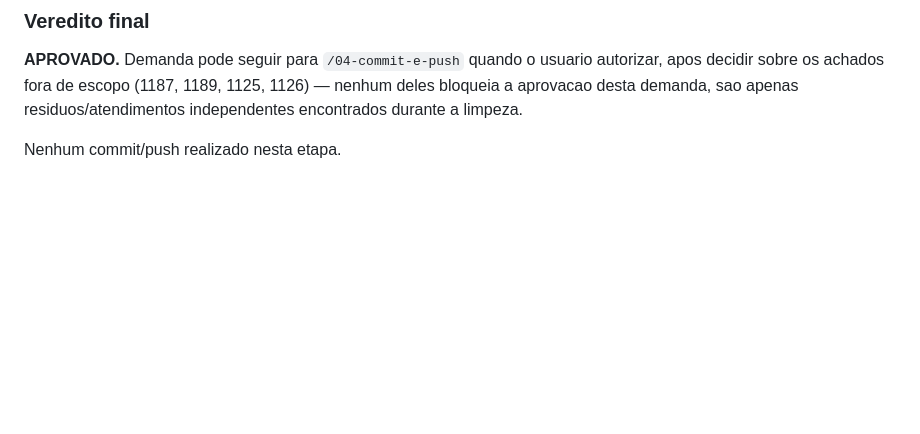
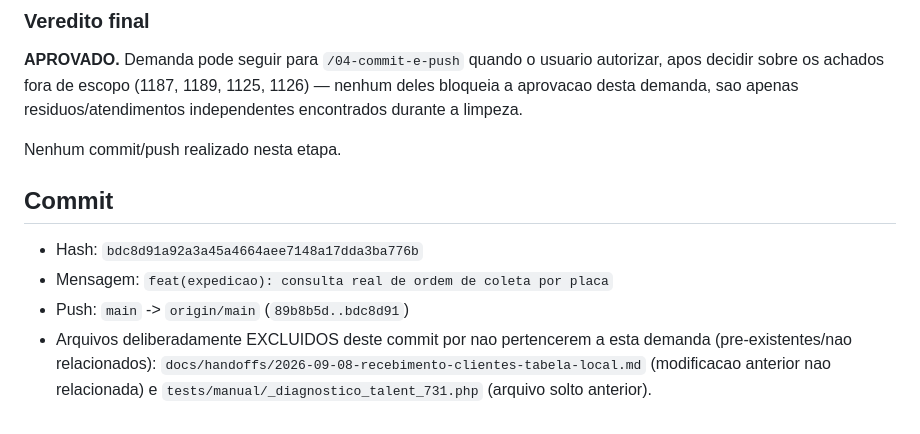
Before and after one commit to Brunossaantos/totem-udlog, a Markdown page: docs/handoffs/2026-09-11-expedicao-consulta-ordem-coleta-teste.md, the part around the change. Rendered like a GitHub page; blank space fills up the shorter version.

```diff
--- a/docs/handoffs/2026-09-11-expedicao-consulta-ordem-coleta-teste.md
+++ b/docs/handoffs/2026-09-11-expedicao-consulta-ordem-coleta-teste.md
@@ -525,3 +525,14 @@ demanda, sao apenas residuos/atendimentos independentes encontrados
 durante a limpeza.
 
 Nenhum commit/push realizado nesta etapa.
+
+## Commit
+
+- Hash: `bdc8d91a92a3a45a4664aee7148a17dda3ba776b`
+- Mensagem: `feat(expedicao): consulta real de ordem de coleta por placa`
+- Push: `main` -> `origin/main` (`89b8b5d..bdc8d91`)
+- Arquivos deliberadamente EXCLUIDOS deste commit por nao pertencerem a
+  esta demanda (pre-existentes/nao relacionados):
+  `docs/handoffs/2026-09-08-recebimento-clientes-tabela-local.md`
+  (modificacao anterior nao relacionada) e
+  `tests/manual/_diagnostico_talent_731.php` (arquivo solto anterior).
```
Also changed, not shown: ia_development_state.md (+24 -0 lines).
